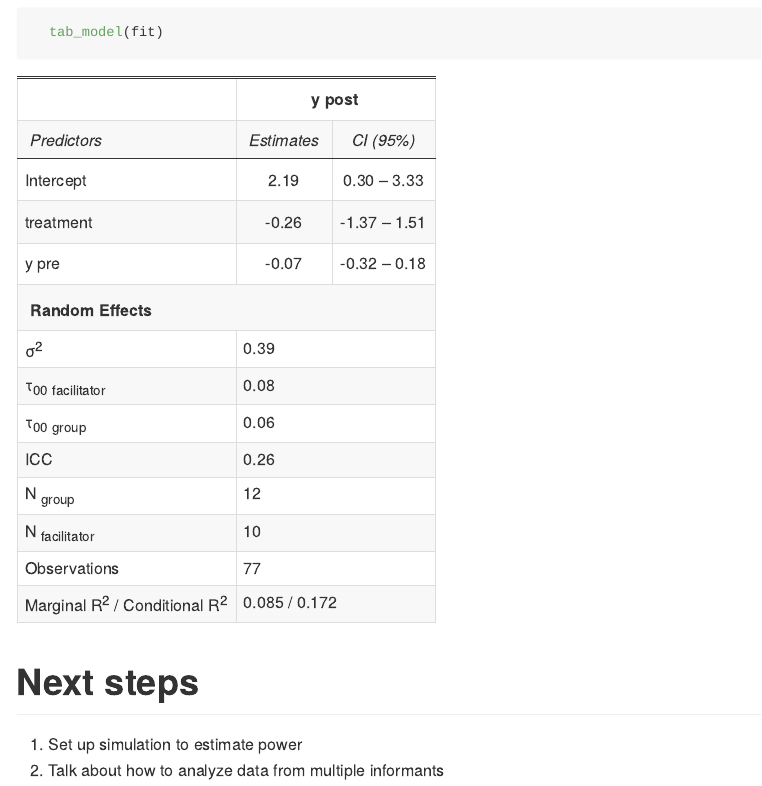
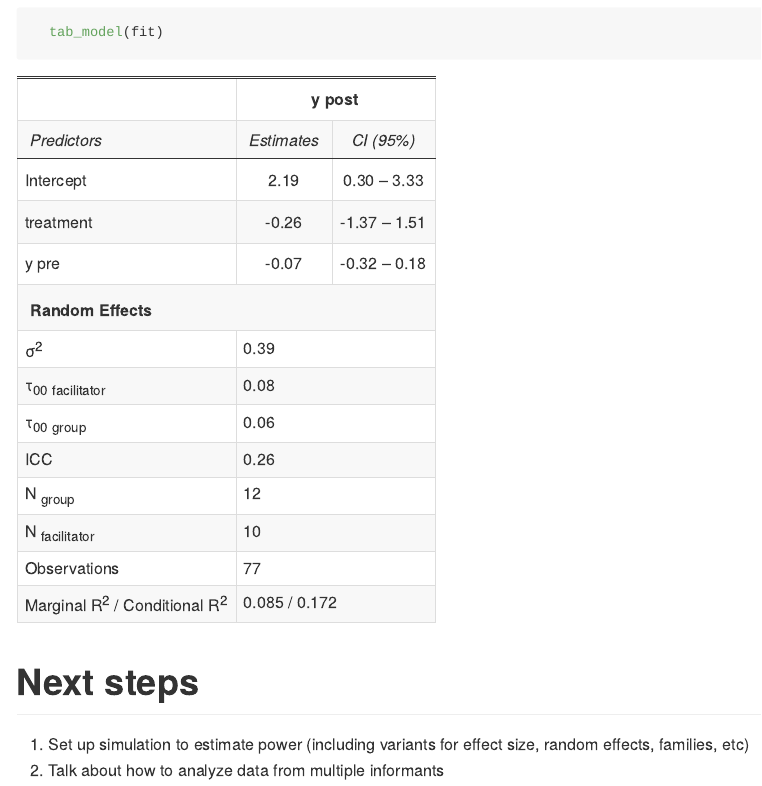
Before and after one commit to ericpgreen/coping_together_nc_rct, an R Markdown document (simulate.Rmd): the page in a window 1100 px wide, from 4480 px down. The pictures show the output file simulate.md that the author committed with the source, drawn offline in the style of GitHub.

Commit message:
add a note about next steps

```diff
--- a/simulate.Rmd
+++ b/simulate.Rmd
@@ -185,5 +185,5 @@ I'm unsure about:
 
 # Next steps
 
-1. Set up simulation to estimate power
+1. Set up simulation to estimate power (including variants for effect size, random effects, families, etc)
 2. Talk about how to analyze data from multiple informants
```
Also changed, not shown: simulate.md.
